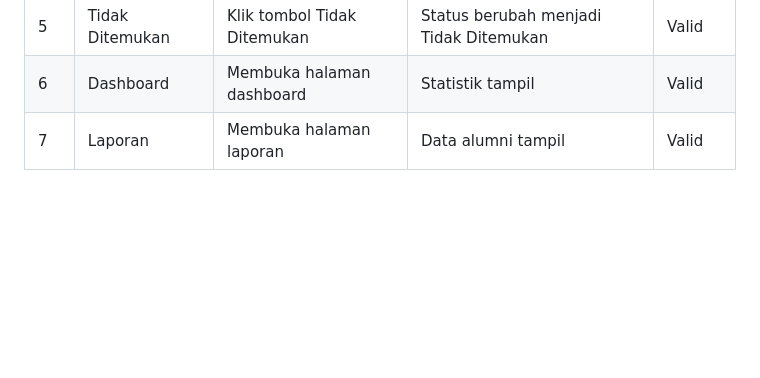
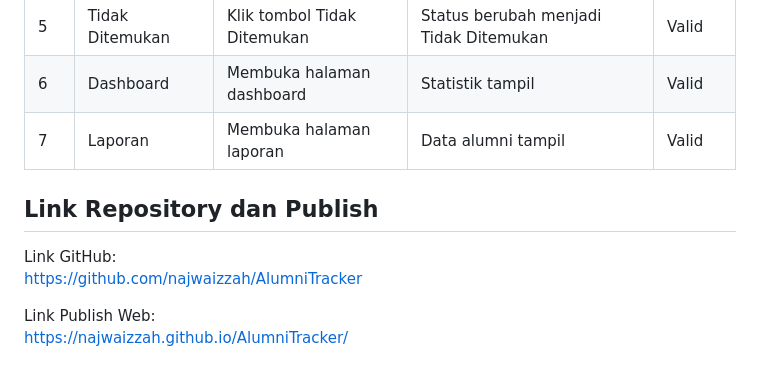
Before and after one commit to najwaizzah/AlumniTracker, a Markdown page: README.md, the part around the change. GitHub-like rendering; blank space fills up the shorter version.

```diff
--- a/README.md
+++ b/README.md
@@ -60,3 +60,11 @@ Pengujian dilakukan untuk memastikan sistem berjalan sesuai kebutuhan dan proses
 | 5  | Tidak Ditemukan       | Klik tombol Tidak Ditemukan | Status berubah menjadi Tidak Ditemukan | Valid |
 | 6  | Dashboard             | Membuka halaman dashboard   | Statistik tampil                       | Valid |
 | 7  | Laporan               | Membuka halaman laporan     | Data alumni tampil                     | Valid |
+
+## Link Repository dan Publish
+
+Link GitHub:
+https://github.com/najwaizzah/AlumniTracker
+
+Link Publish Web:
+https://najwaizzah.github.io/AlumniTracker/
```
